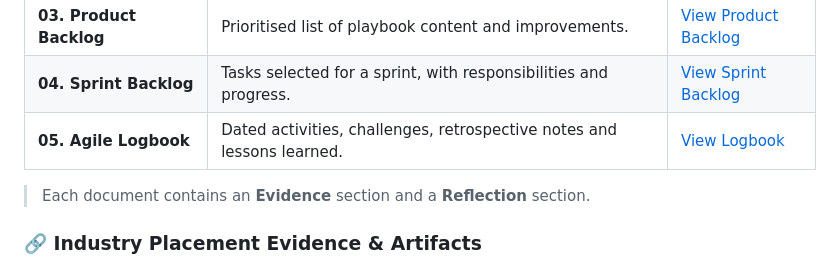
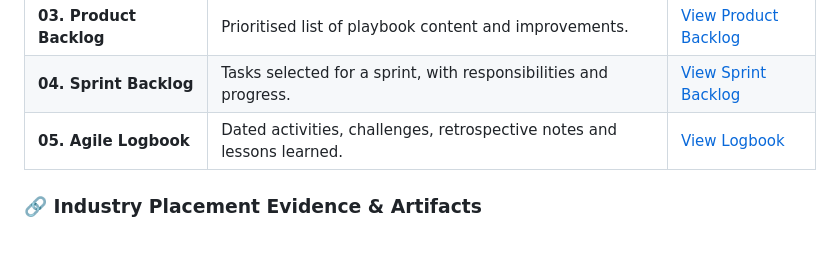
Before and after one commit to Confidence200303/Confidence200303.github.io, a Markdown page: IndustryPlacement.md, the part around the change. GitHub-like rendering; blank space fills up the shorter version.

```diff
--- a/IndustryPlacement.md
+++ b/IndustryPlacement.md
@@ -21,7 +21,6 @@
 | **04. Sprint Backlog** | Tasks selected for a sprint, with responsibilities and progress. | [View Sprint Backlog](docs/04-sprint-backlog.md) |
 | **05. Agile Logbook** | Dated activities, challenges, retrospective notes and lessons learned. | [View Logbook](docs/05-agile-logbook.md) |
 
-> Each document contains an **Evidence** section and a **Reflection** section.
 
 ### 🔗 Industry Placement Evidence & Artifacts
 
```
